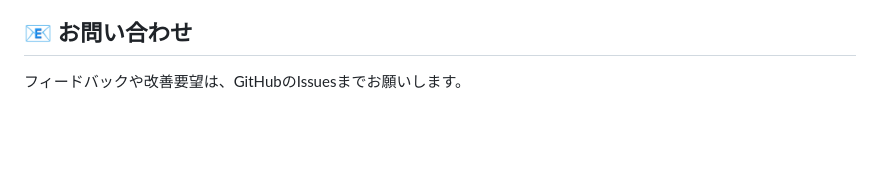
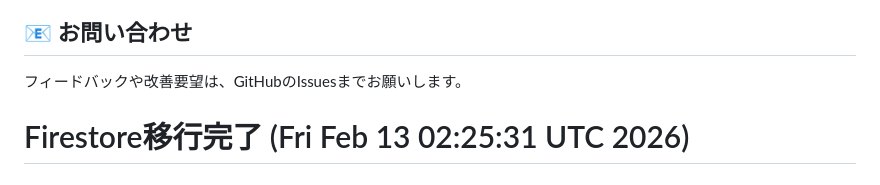
Before and after one commit to YuhiAozora/taxi-education-manager, a Markdown page: README.md, the part around the change. Drawn GitHub-style; blank space fills up the shorter version.

```diff
--- a/README.md
+++ b/README.md
@@ -215,3 +215,4 @@ firebase deploy --only hosting
 ## 📧 お問い合わせ
 
 フィードバックや改善要望は、GitHubのIssuesまでお願いします。
+# Firestore移行完了 (Fri Feb 13 02:25:31 UTC 2026)
```
